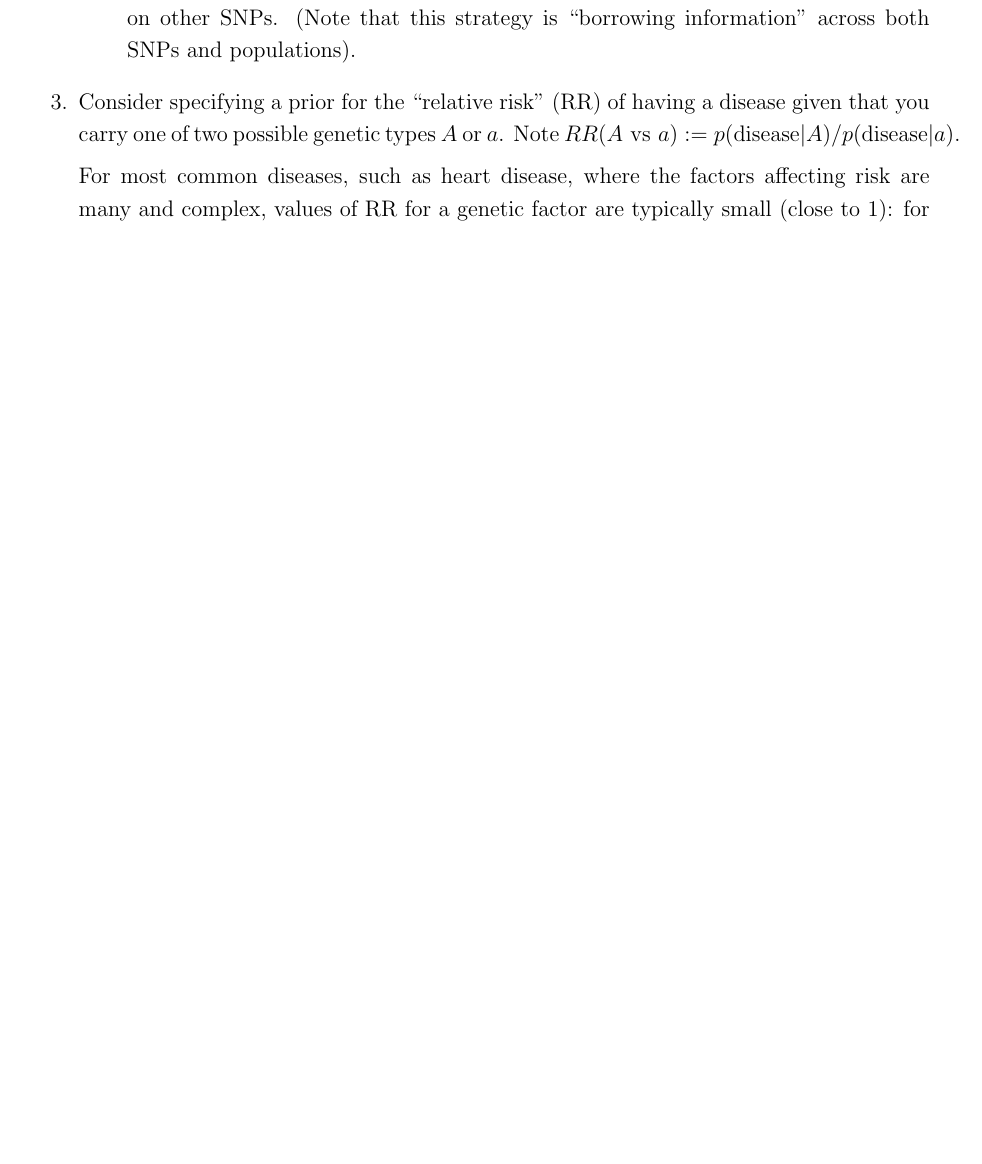
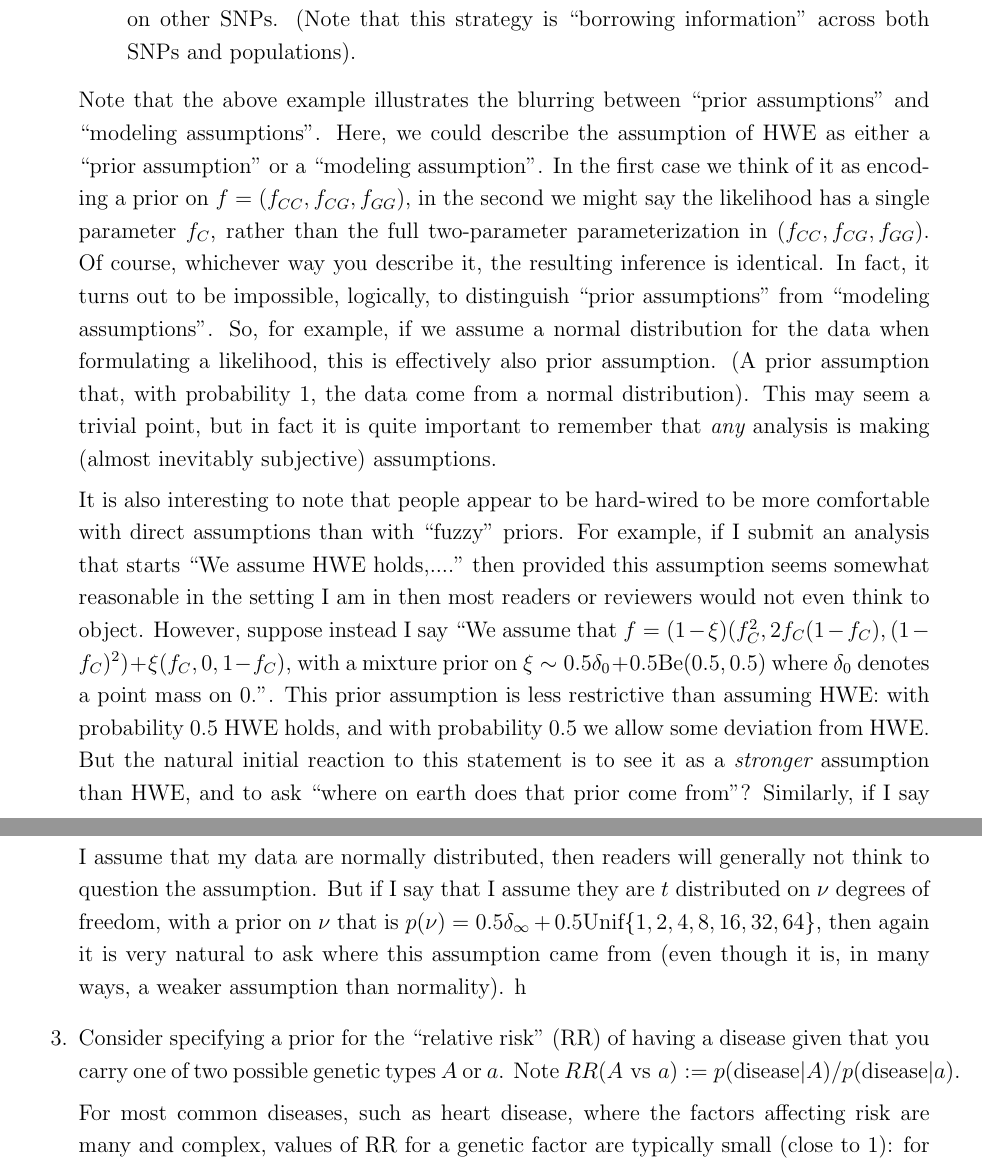
Before and after one commit to stephens999/stat302, a LaTeX document (notes/notes3.priors.tex): part of page 5 of 23 before the commit and two parts of pages 5 and 6 of 24 after it, the two joined at a grey line, cut so that both start at the same text, the shorter picture padded with empty space. Compiled offline with pdfLaTeX.

Commit message:
updated notes3

```diff
--- a/notes/notes3.priors.tex
+++ b/notes/notes3.priors.tex
@@ -1,6 +1,7 @@
 \documentclass[12pt]{article}
 \def \baselinestretch{1.2}
 \def\ni{\noindent}
+\def\Be{\text{Be}}
 
 \usepackage{amsmath}
 
@@ -102,3 +103,4 @@ may encounter in practice.
   For example, if an analysis with a 50-50 prior concluded that the tusk was, with probability 0.99, from savannah, and the police (or someone else) were skeptical of this conclusion, then we might ask the question, ``how strong would the prior belief in the forest have to be to outweigh the data?" [{\it Exercise!}] Note that this might be a general reason to consider priors that do not necessarily represent our actual prior beliefs: to convince a skeptic! In this example, Bayes Factors come in handy for seeing how the prior and data combine.
 \end{itemize}
 
+  \def\fvec{(f_{CC},f_{CG},f_{GG})}
@@ -117,7 +127,26 @@ may encounter in practice.
  perhaps again we could get some idea from using data on other SNPs. (Note that this strategy
  is ``borrowing information" across both SNPs and populations).
    \end{itemize}
+ Note that the above example illustrates the blurring between ``prior assumptions" and ``modeling assumptions". Here, we could describe the assumption of HWE as either
+ a ``prior assumption" or a ``modeling assumption". In the first case we think of it as encoding a prior on $f=\fvec$, in the second we might say the
+ likelihood has a single parameter $f_C$, rather than the full two-parameter parameterization in $\fvec$.
+ Of course, whichever way you describe it, the resulting inference is identical.
+ In fact, it turns out to be impossible, logically, to distinguish ``prior assumptions" from ``modeling assumptions".
+ So, for example, if we assume a normal distribution for the data when formulating a likelihood, this is effectively also prior assumption.
+(A prior assumption that, with probability 1, the data come from a normal distribution). This may seem a trivial point, but in fact it is quite important
+to remember that {\it any} analysis is making (almost inevitably subjective) assumptions.
 
+It is also interesting to note that people appear to be hard-wired to be more comfortable with direct assumptions than with ``fuzzy" priors.
+For example, if I submit an analysis that starts ``We assume HWE holds,...." then provided this assumption seems somewhat reasonable in the
+setting I am in then most readers or reviewers would not even think to object. However, suppose instead I say
+``We assume that $f=(1-\xi)(f_C^2, 2f_C(1-f_C),(1-f_C)^2) + \xi(f_C,0,1-f_C)$,
+with a mixture prior on $\xi \sim 0.5 \delta_0 + 0.5 \Be(0.5,0.5)$ where $\delta_0$ denotes a point mass on 0.". This prior assumption is
+less restrictive than assuming HWE: with probability 0.5 HWE holds, and with probability 0.5 we allow some deviation from HWE. But
+the natural initial reaction to this statement is to see it as a {\it stronger} assumption than HWE, and to ask ``where on earth does that prior come from"?
+Similarly, if I say I assume that my data are normally distributed, then readers will generally not think to question the assumption. But if I say that I assume
+they are $t$ distributed on $\nu$ degrees of freedom, with a prior on $\nu$ that is $p(\nu)= 0.5\delta_\infty + 0.5 \text{Unif}\{1,2,4,8,16,32,64\}$,
+then again it is very natural to ask where this assumption came from (even though it is, in many ways, a weaker assumption than normality).
+h
  % BVSR EXAMPLE? \item Suppose that in a regression model,
   \item Consider specifying a prior for the ``relative risk" (RR) of having a disease given that you carry one of two possible genetic types $A$ or $a$. Note $RR(A \mbox{ vs } a) := p(\mbox{disease} | A)/p(\mbox{disease} | a)$.
 
```
Also changed, not shown: notes/notes3.priors.tex (18 more changed lines).
